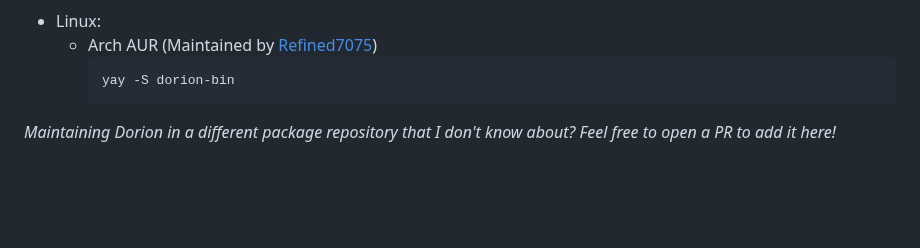
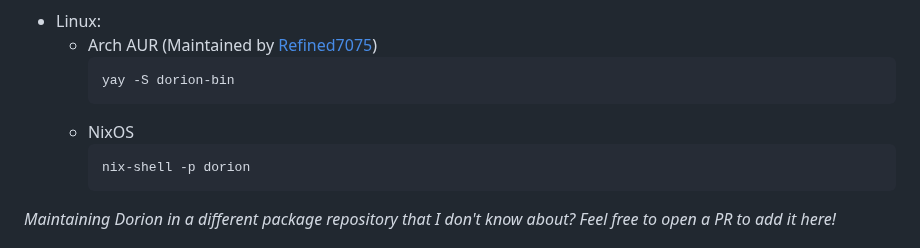
Before and after one commit to SpikeHD/Dorion, a Markdown page: README.md, the part around the change. Rendered like a GitHub page; blank space fills up the shorter version.

Commit message:
fix(docs): nixos install

````diff
--- a/README.md
+++ b/README.md
@@ -67,6 +67,10 @@ I do not maintain any instances of Dorion in any package repositories myself, ho
   * Arch AUR (Maintained by [Refined7075](https://github.com/DarkCoder28))
     ```sh
     yay -S dorion-bin
+    ```
+  * NixOS
+    ```sh
+    nix-shell -p dorion
     ```
 
 *Maintaining Dorion in a different package repository that I don't know about? Feel free to open a PR to add it here!*
````
